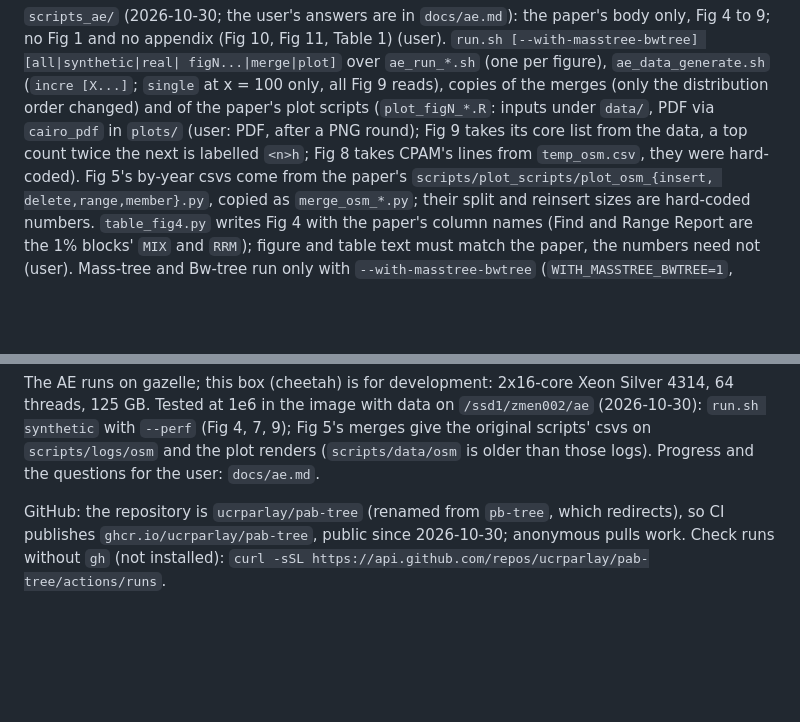
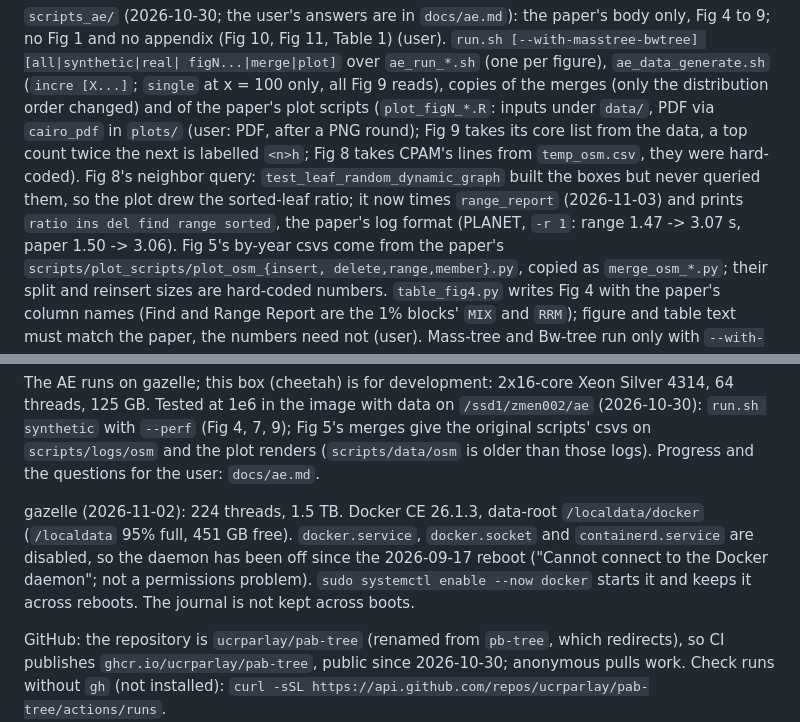
Before and after one commit to ucrparlay/pab-tree, a Markdown page: CLAUDE.md, 2 parts joined by grey strips. Drawn GitHub-style; blank space fills up the shorter version.

Commit message:
ai: update memory

```diff
--- a/CLAUDE.md
+++ b/CLAUDE.md
@@ -817,7 +817,11 @@ reads), copies of the merges (only the distribution order changed) and of
 the paper's plot scripts (`plot_figN_*.R`: inputs under `data/`, PDF via
 `cairo_pdf` in `plots/` (user: PDF, after a PNG round); Fig 9 takes its core
 list from the data, a top count twice the next is labelled `<n>h`; Fig 8
-takes CPAM's lines from `temp_osm.csv`, they were hard-coded). Fig 5's
+takes CPAM's lines from `temp_osm.csv`, they were hard-coded). Fig 8's
+neighbor query: `test_leaf_random_dynamic_graph` built the boxes but never
+queried them, so the plot drew the sorted-leaf ratio; it now times
+`range_report` (2026-11-03) and prints `ratio ins del find range sorted`, the
+paper's log format (PLANET, `-r 1`: range 1.47 -> 3.07 s, paper 1.50 -> 3.06). Fig 5's
 by-year csvs come from the paper's `scripts/plot_scripts/plot_osm_{insert,
 delete,range,member}.py`, copied as `merge_osm_*.py`; their split and
 reinsert sizes are hard-coded numbers. `table_fig4.py` writes Fig 4 with the
@@ -858,6 +862,13 @@ on `/ssd1/zmen002/ae` (2026-10-30): `run.sh synthetic` with `--perf` (Fig 4,
 7, 9); Fig 5's merges give the original scripts' csvs on
 `scripts/logs/osm` and the plot renders (`scripts/data/osm` is older than
 those logs). Progress and the questions for the user: `docs/ae.md`.
+
+gazelle (2026-11-02): 224 threads, 1.5 TB. Docker CE 26.1.3, data-root
+`/localdata/docker` (`/localdata` 95% full, 451 GB free). `docker.service`,
+`docker.socket` and `containerd.service` are disabled, so the daemon has
+been off since the 2026-09-17 reboot ("Cannot connect to the Docker
+daemon"; not a permissions problem). `sudo systemctl enable --now docker`
+starts it and keeps it across reboots. The journal is not kept across boots.
 
 GitHub: the repository is `ucrparlay/pab-tree` (renamed from `pb-tree`,
 which redirects), so CI publishes `ghcr.io/ucrparlay/pab-tree`, public since
```
